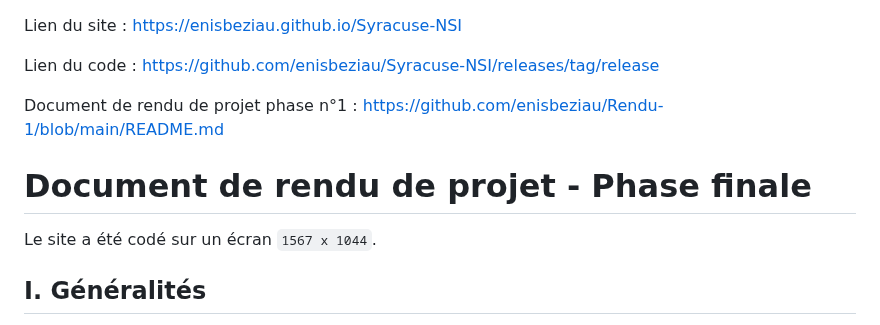
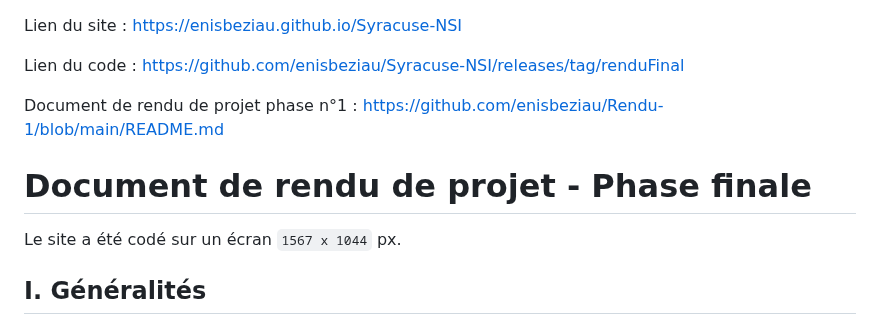
Before and after one commit to enisbeziau/Syracuse-NSI, a Markdown page: README.md, the part around the change. Drawn GitHub-style.

```diff
--- a/README.md
+++ b/README.md
@@ -1,12 +1,12 @@
 Lien du site : https://enisbeziau.github.io/Syracuse-NSI
 
-Lien du code : [https://github.com/enisbeziau/Syracuse-NSI/releases/tag/release](https://github.com/enisbeziau/Syracuse-NSI/releases/tag/phaseFinale)
+Lien du code : https://github.com/enisbeziau/Syracuse-NSI/releases/tag/renduFinal
 
 Document de rendu de projet phase n°1 : https://github.com/enisbeziau/Rendu-1/blob/main/README.md
 
 # Document de rendu de projet - Phase finale
 
-Le site a été codé sur un écran `1567 x 1044`.
+Le site a été codé sur un écran `1567 x 1044` px.
 
 ## I. Généralités
 Tout d'abord, pour mieux appréhender les explications ci-dessous, voici l'architecture du projet (les dossiers sont en __gras__):
```
